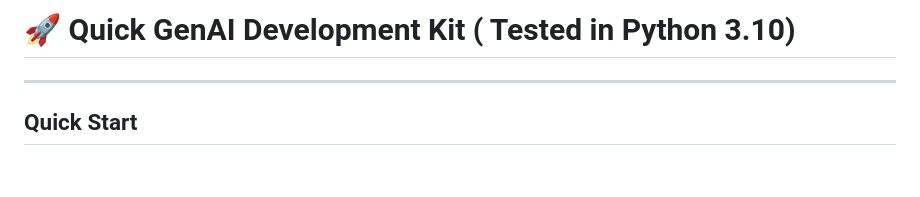
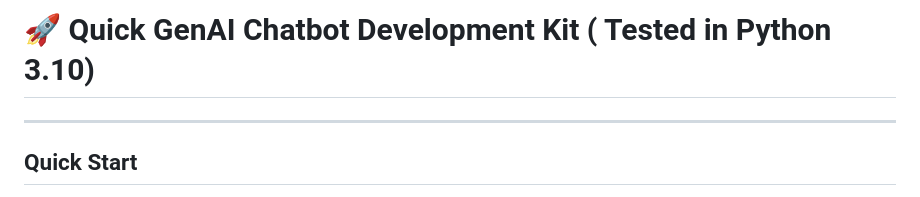
Before and after one commit to IOTProjectsAndTranings/QuickGenAIDevelopmentKit, a Markdown page: README.md, the part around the change. GitHub-like rendering; blank space fills up the shorter version.

Commit message:
Update project title in README.md

```diff
--- a/README.md
+++ b/README.md
@@ -1,4 +1,4 @@
-# 🚀 Quick GenAI Development Kit ( Tested in Python 3.10)
+# 🚀 Quick GenAI Chatbot Development Kit ( Tested in Python 3.10)
 
 
 ---
```
